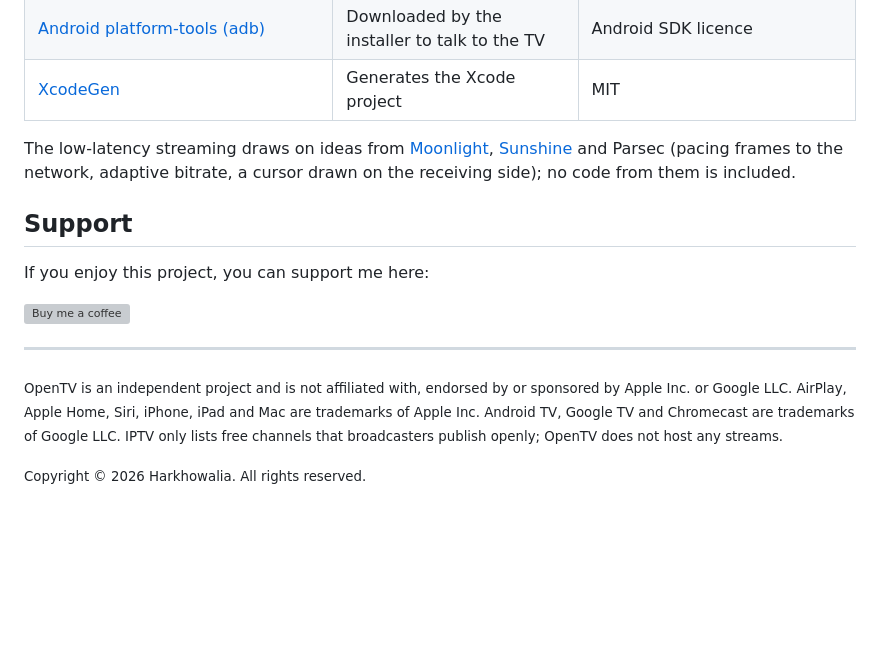
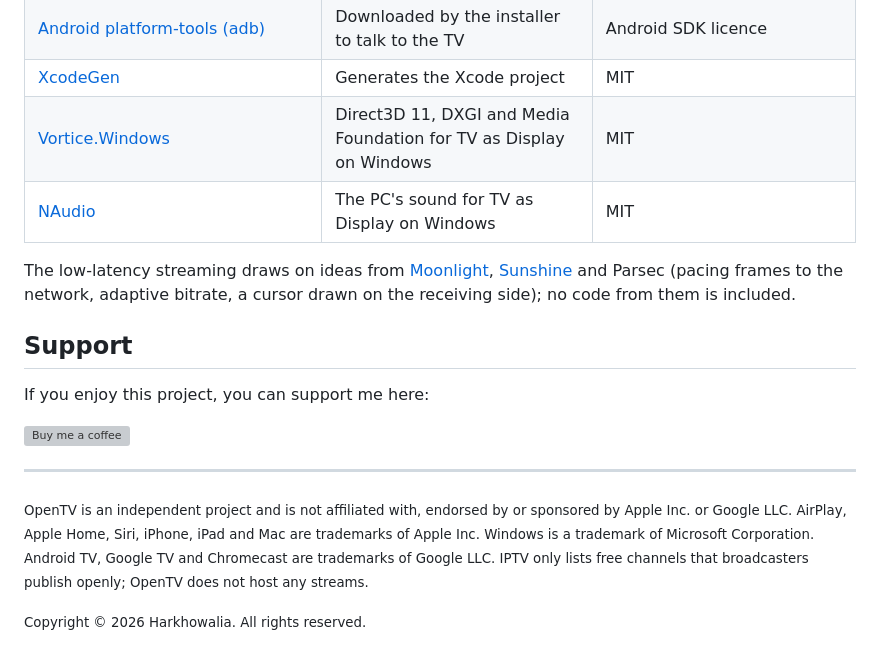
Before and after one commit to harkhowalia-1/OpenTV, a Markdown page: README.md, the part around one of its changes. Rendered like a GitHub page; blank space fills up the shorter version; grey boxes are pictures that could not be loaded.

```diff
--- a/README.md
+++ b/README.md
@@ -195,6 +215,8 @@ OpenTV stands on these open-source projects. Thank you to their authors.
 | [Outfit](https://github.com/Outfitio/Outfit-Fonts) | The home screen's font | SIL OFL 1.1 |
 | [Android platform-tools (adb)](https://developer.android.com/tools/releases/platform-tools) | Downloaded by the installer to talk to the TV | Android SDK licence |
 | [XcodeGen](https://github.com/yonaskolb/XcodeGen) | Generates the Xcode project | MIT |
+| [Vortice.Windows](https://github.com/amerkoleci/Vortice.Windows) | Direct3D 11, DXGI and Media Foundation for TV as Display on Windows | MIT |
+| [NAudio](https://github.com/naudio/NAudio) | The PC's sound for TV as Display on Windows | MIT |
 
 The low-latency streaming draws on ideas from [Moonlight](https://github.com/moonlight-stream), [Sunshine](https://github.com/LizardByte/Sunshine) and Parsec (pacing frames to the network, adaptive bitrate, a cursor drawn on the receiving side); no code from them is included.
 
@@ -206,6 +228,6 @@ If you enjoy this project, you can support me here:
 
 ---
 
-<sub>OpenTV is an independent project and is not affiliated with, endorsed by or sponsored by Apple Inc. or Google LLC. AirPlay, Apple Home, Siri, iPhone, iPad and Mac are trademarks of Apple Inc. Android TV, Google TV and Chromecast are trademarks of Google LLC. IPTV only lists free channels that broadcasters publish openly; OpenTV does not host any streams.</sub>
+<sub>OpenTV is an independent project and is not affiliated with, endorsed by or sponsored by Apple Inc. or Google LLC. AirPlay, Apple Home, Siri, iPhone, iPad and Mac are trademarks of Apple Inc. Windows is a trademark of Microsoft Corporation. Android TV, Google TV and Chromecast are trademarks of Google LLC. IPTV only lists free channels that broadcasters publish openly; OpenTV does not host any streams.</sub>
 
 <sub>Copyright © 2026 Harkhowalia. All rights reserved.</sub>
```
Also changed, not shown: other parts of README.md (+22 -2 lines).
